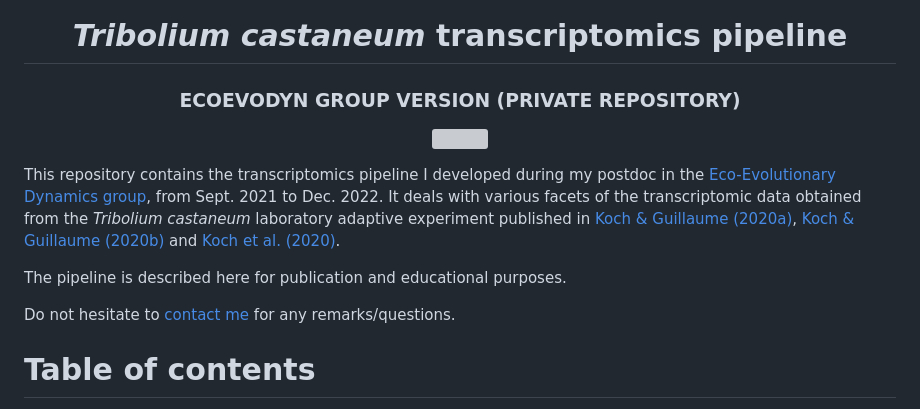
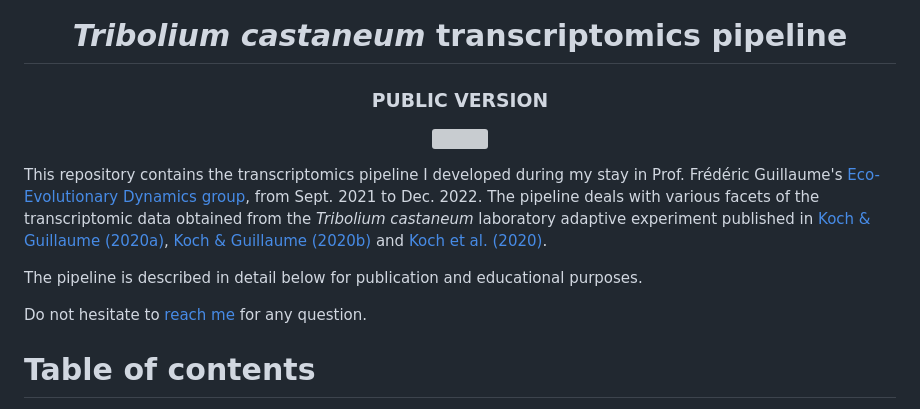
Before and after one commit to charlesrocabert/Tribolium-castaneum-transcriptomics-pipeline, a Markdown page: README.md, the part around the change printed below. GitHub-like rendering; grey boxes are pictures that could not be loaded.

```diff
--- a/README.md
+++ b/README.md
@@ -1,3 +1,3 @@
 <h1 align="center"><em>Tribolium castaneum</em> transcriptomics pipeline</h1>
-<h3 align="center">ECOEVODYN GROUP VERSION (PRIVATE REPOSITORY)</h3>
+<h3 align="center">PUBLIC VERSION</h3>
 <p align="center">
@@ -5,11 +5,11 @@
 <br/>
 </p>
 
-This repository contains the transcriptomics pipeline I developed during my postdoc in the [Eco-Evolutionary Dynamics group](https://www.helsinki.fi/en/researchgroups/eco-evolutionary-dynamics), from Sept. 2021 to Dec. 2022. It deals with various facets of the transcriptomic data obtained from the _Tribolium castaneum_ laboratory adaptive experiment published in [Koch & Guillaume (2020a)](https://doi.org/10.1371/journal.pgen.1008768), [Koch & Guillaume (2020b)](https://doi.org/10.1111/mec.15607) and [Koch et al. (2020)](https://doi.org/10.1111/evo.14119).
+This repository contains the transcriptomics pipeline I developed during my stay in Prof. Frédéric Guillaume's [Eco-Evolutionary Dynamics group](https://www.helsinki.fi/en/researchgroups/eco-evolutionary-dynamics), from Sept. 2021 to Dec. 2022. The pipeline deals with various facets of the transcriptomic data obtained from the _Tribolium castaneum_ laboratory adaptive experiment published in [Koch & Guillaume (2020a)](https://doi.org/10.1371/journal.pgen.1008768), [Koch & Guillaume (2020b)](https://doi.org/10.1111/mec.15607) and [Koch et al. (2020)](https://doi.org/10.1111/evo.14119).
 
-The pipeline is described here for publication and educational purposes.
+The pipeline is described in detail below for publication and educational purposes.
 
-Do not hesitate to <a href="mailto:charles DOT rocabert AT hhu DOT de">contact me</a> for any remarks/questions.
+Do not hesitate to <a href="mailto:charles DOT rocabert AT hhu DOT de">reach me</a> for any question.
 
 # Table of contents
 - [Overview](#overview)
```
Also changed, not shown: other parts of README.md (+1 -1 lines).
